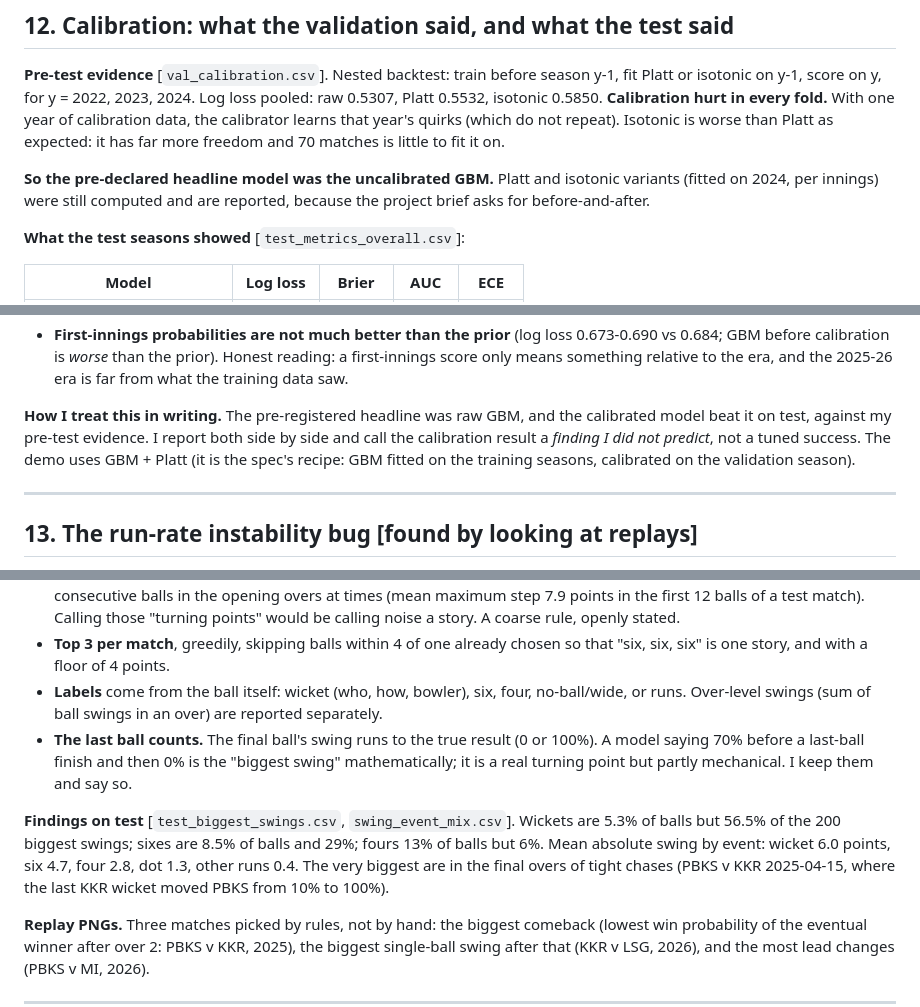
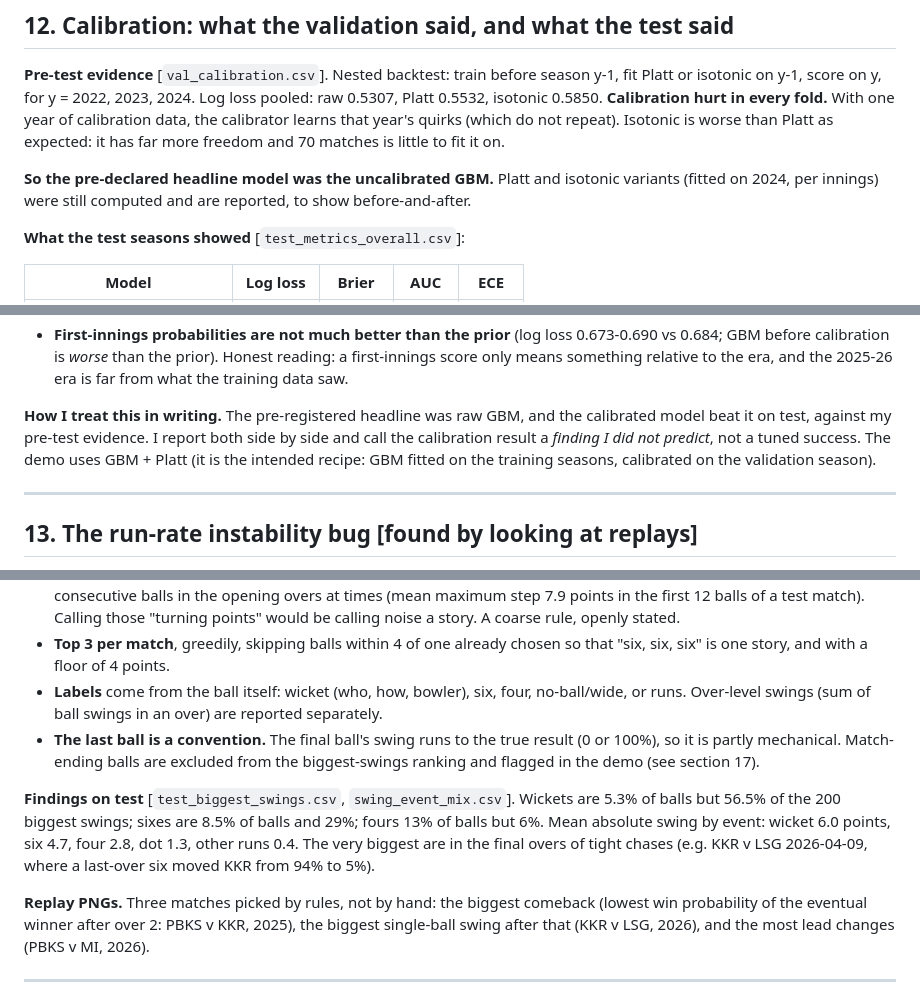
Before and after one commit to aatmanpandya/cricket-win-probability, a Markdown page: DECISIONS.md, 3 parts joined by grey strips. Drawn GitHub-style.

Commit message:
DECISIONS: align turning-point wording with terminal-ball exclusion; neutral wording

```diff
--- a/DECISIONS.md
+++ b/DECISIONS.md
@@ -225,7 +225,7 @@ By season the average first innings is 183 (2023), 190 (2024), 192 (2025), 196 (
 
 **Pre-test evidence** [`val_calibration.csv`]. Nested backtest: train before season y-1, fit Platt or isotonic on y-1, score on y, for y = 2022, 2023, 2024. Log loss pooled: raw 0.5307, Platt 0.5532, isotonic 0.5850. **Calibration hurt in every fold.** With one year of calibration data, the calibrator learns that year's quirks (which do not repeat). Isotonic is worse than Platt as expected: it has far more freedom and 70 matches is little to fit it on.
 
-**So the pre-declared headline model was the uncalibrated GBM.** Platt and isotonic variants (fitted on 2024, per innings) were still computed and are reported, because the project brief asks for before-and-after.
+**So the pre-declared headline model was the uncalibrated GBM.** Platt and isotonic variants (fitted on 2024, per innings) were still computed and are reported, to show before-and-after.
 
 **What the test seasons showed** [`test_metrics_overall.csv`]:
 
@@ -246,7 +246,7 @@ By season the average first innings is 183 (2023), 190 (2024), 192 (2025), 196 (
 * **ECE barely moved overall** (0.056 to 0.057) but it moved a lot where it should: chase ECE 0.067 to 0.033, powerplay unchanged. ECE on 138 matches has intervals of roughly [0.04, 0.09], so differences of 0.01 are noise.
 * **First-innings probabilities are not much better than the prior** (log loss 0.673-0.690 vs 0.684; GBM before calibration is *worse* than the prior). Honest reading: a first-innings score only means something relative to the era, and the 2025-26 era is far from what the training data saw.
 
-**How I treat this in writing.** The pre-registered headline was raw GBM, and the calibrated model beat it on test, against my pre-test evidence. I report both side by side and call the calibration result a *finding I did not predict*, not a tuned success. The demo uses GBM + Platt (it is the spec's recipe: GBM fitted on the training seasons, calibrated on the validation season).
+**How I treat this in writing.** The pre-registered headline was raw GBM, and the calibrated model beat it on test, against my pre-test evidence. I report both side by side and call the calibration result a *finding I did not predict*, not a tuned success. The demo uses GBM + Platt (it is the intended recipe: GBM fitted on the training seasons, calibrated on the validation season).
 
 ---
 
@@ -273,9 +273,9 @@ By season the average first innings is 183 (2023), 190 (2024), 192 (2025), 196 (
 * **First 12 balls of each innings excluded.** Even after the fix in decision 13 the model moves by up to ~8 points between consecutive balls in the opening overs at times (mean maximum step 7.9 points in the first 12 balls of a test match). Calling those "turning points" would be calling noise a story. A coarse rule, openly stated.
 * **Top 3 per match**, greedily, skipping balls within 4 of one already chosen so that "six, six, six" is one story, and with a floor of 4 points.
 * **Labels** come from the ball itself: wicket (who, how, bowler), six, four, no-ball/wide, or runs. Over-level swings (sum of ball swings in an over) are reported separately.
-* **The last ball counts.** The final ball's swing runs to the true result (0 or 100%). A model saying 70% before a last-ball finish and then 0% is the "biggest swing" mathematically; it is a real turning point but partly mechanical. I keep them and say so.
+* **The last ball is a convention.** The final ball's swing runs to the true result (0 or 100%), so it is partly mechanical. Match-ending balls are excluded from the biggest-swings ranking and flagged in the demo (see section 17).
 
-**Findings on test** [`test_biggest_swings.csv`, `swing_event_mix.csv`]. Wickets are 5.3% of balls but 56.5% of the 200 biggest swings; sixes are 8.5% of balls and 29%; fours 13% of balls but 6%. Mean absolute swing by event: wicket 6.0 points, six 4.7, four 2.8, dot 1.3, other runs 0.4. The very biggest are in the final overs of tight chases (PBKS v KKR 2025-04-15, where the last KKR wicket moved PBKS from 10% to 100%).
+**Findings on test** [`test_biggest_swings.csv`, `swing_event_mix.csv`]. Wickets are 5.3% of balls but 56.5% of the 200 biggest swings; sixes are 8.5% of balls and 29%; fours 13% of balls but 6%. Mean absolute swing by event: wicket 6.0 points, six 4.7, four 2.8, dot 1.3, other runs 0.4. The very biggest are in the final overs of tight chases (e.g. KKR v LSG 2026-04-09, where a last-over six moved KKR from 94% to 5%).
 
 **Replay PNGs.** Three matches picked by rules, not by hand: the biggest comeback (lowest win probability of the eventual winner after over 2: PBKS v KKR, 2025), the biggest single-ball swing after that (KKR v LSG, 2026), and the most lead changes (PBKS v MI, 2026).
 
```
